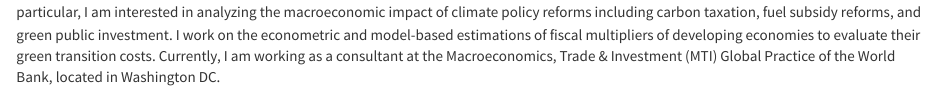
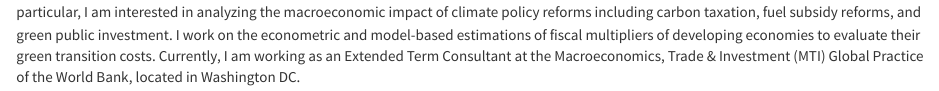
Before and after one commit to baristercioglu/personal_site, an R Markdown document (index.Rmd): the page in a window 1100 px wide, from 180 px down. Rendered offline with R 4.5, knitr and Pandoc, with nearby package versions; a font, style sheet, LaTeX package, included part or bibliography that could not be used is replaced or left out.

Commit message:
try again

```diff
--- a/index.Rmd
+++ b/index.Rmd
@@ -9,7 +9,7 @@ output:
 
 <img src="Picture_Tercioglu.jpg" style="width:25%; border:10px solid; margin-right: 20px" align="left">
 
-I obtained my Economics PhD degree from the New School for Social Research in May 2021. My research interests lie in economic growth, macroeconomics stabilization policies and climate macroeconomics. In particular, I am interested in analyzing the macroeconomic impact of climate policy reforms including carbon taxation, fuel subsidy reforms, and green public investment. I work on the econometric and model-based estimations of fiscal multipliers of developing economies to evaluate their green transition costs. Currently, I am working as a consultant at the Macroeconomics, Trade & Investment (MTI) Global Practice of the World Bank, located in Washington DC.
+I obtained my Economics PhD degree from the New School for Social Research in May 2021. My research interests lie in economic growth, macroeconomics stabilization policies and climate macroeconomics. In particular, I am interested in analyzing the macroeconomic impact of climate policy reforms including carbon taxation, fuel subsidy reforms, and green public investment. I work on the econometric and model-based estimations of fiscal multipliers of developing economies to evaluate their green transition costs. Currently, I am working as an Extended Term Consultant at the Macroeconomics, Trade & Investment (MTI) Global Practice of the World Bank, located in Washington DC.
 
 <meta http-equiv='cache-control' content='no-cache'>
 <meta http-equiv='expires' content='0'>
```
Also changed, not shown: index.html.
